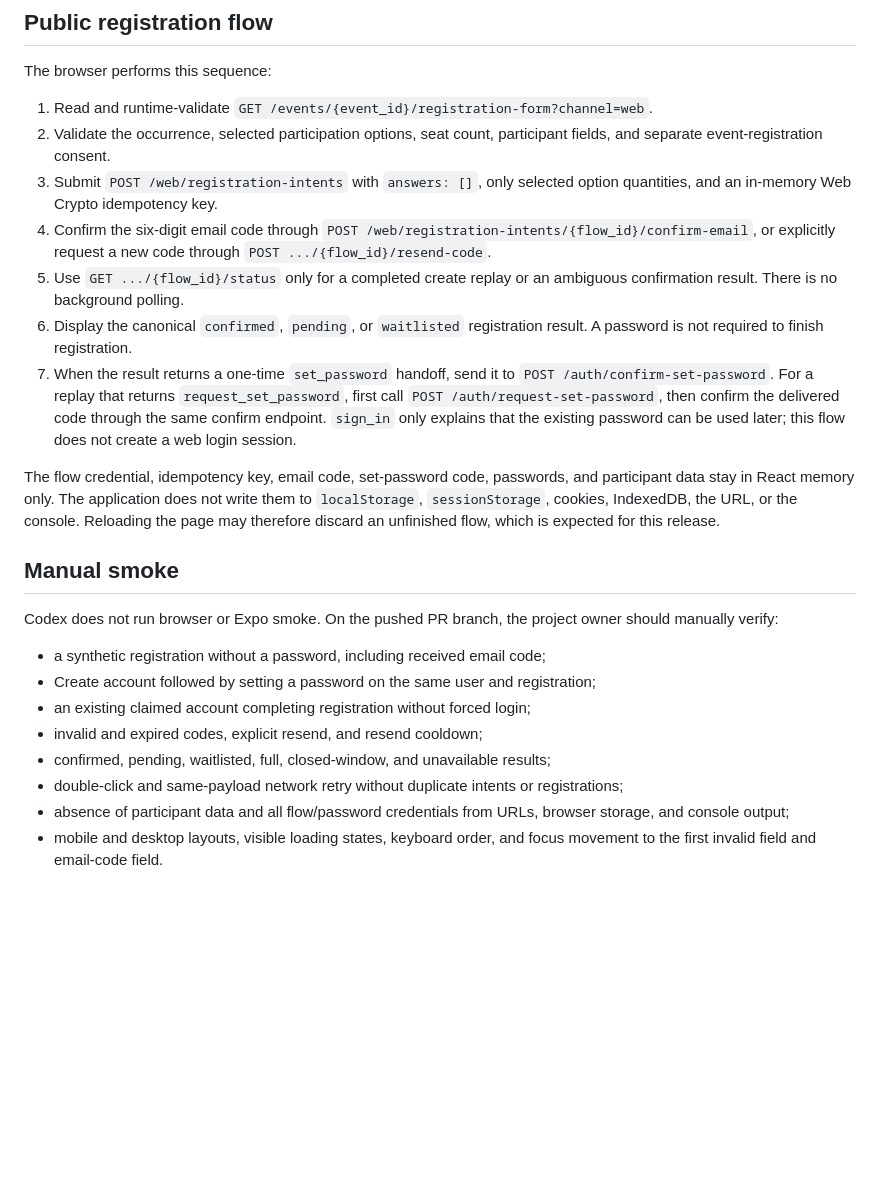
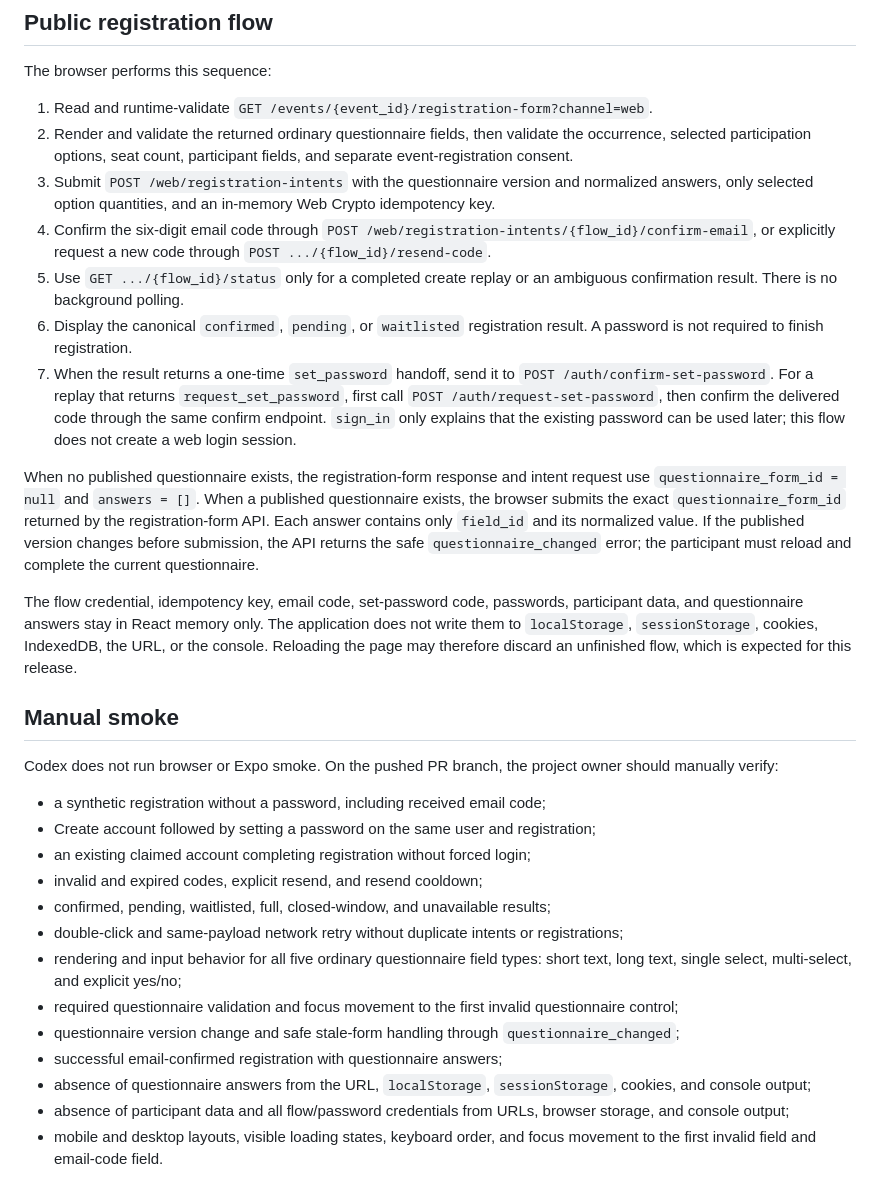
Before and after one commit to timafor-code/sredi-svoih-app, a Markdown page: docs/public-web-local-development.md, the part around the change. Drawn GitHub-style; blank space fills up the shorter version.

Commit message:
Update public web questionnaire docs

```diff
--- a/docs/public-web-local-development.md
+++ b/docs/public-web-local-development.md
@@ -87,10 +87,12 @@ The browser performs this sequence:
 
 1. Read and runtime-validate
    `GET /events/{event_id}/registration-form?channel=web`.
-2. Validate the occurrence, selected participation options, seat count,
+2. Render and validate the returned ordinary questionnaire fields, then
+   validate the occurrence, selected participation options, seat count,
    participant fields, and separate event-registration consent.
-3. Submit `POST /web/registration-intents` with `answers: []`, only selected
-   option quantities, and an in-memory Web Crypto idempotency key.
+3. Submit `POST /web/registration-intents` with the questionnaire version and
+   normalized answers, only selected option quantities, and an in-memory Web
+   Crypto idempotency key.
 4. Confirm the six-digit email code through
    `POST /web/registration-intents/{flow_id}/confirm-email`, or explicitly
    request a new code through `POST .../{flow_id}/resend-code`.
@@ -105,11 +107,19 @@ The browser performs this sequence:
    only explains that the existing password can be used later; this flow does
    not create a web login session.
 
+When no published questionnaire exists, the registration-form response and
+intent request use `questionnaire_form_id = null` and `answers = []`. When a
+published questionnaire exists, the browser submits the exact
+`questionnaire_form_id` returned by the registration-form API. Each answer
+contains only `field_id` and its normalized value. If the published version
+changes before submission, the API returns the safe `questionnaire_changed`
+error; the participant must reload and complete the current questionnaire.
+
 The flow credential, idempotency key, email code, set-password code, passwords,
-and participant data stay in React memory only. The application does not write
-them to `localStorage`, `sessionStorage`, cookies, IndexedDB, the URL, or the
-console. Reloading the page may therefore discard an unfinished flow, which is
-expected for this release.
+participant data, and questionnaire answers stay in React memory only. The
+application does not write them to `localStorage`, `sessionStorage`, cookies,
+IndexedDB, the URL, or the console. Reloading the page may therefore discard an
+unfinished flow, which is expected for this release.
 
 ## Manual smoke
 
@@ -124,6 +134,15 @@ owner should manually verify:
 - confirmed, pending, waitlisted, full, closed-window, and unavailable results;
 - double-click and same-payload network retry without duplicate intents or
   registrations;
+- rendering and input behavior for all five ordinary questionnaire field types:
+  short text, long text, single select, multi-select, and explicit yes/no;
+- required questionnaire validation and focus movement to the first invalid
+  questionnaire control;
+- questionnaire version change and safe stale-form handling through
+  `questionnaire_changed`;
+- successful email-confirmed registration with questionnaire answers;
+- absence of questionnaire answers from the URL, `localStorage`,
+  `sessionStorage`, cookies, and console output;
 - absence of participant data and all flow/password credentials from URLs,
   browser storage, and console output;
 - mobile and desktop layouts, visible loading states, keyboard order, and focus
```
